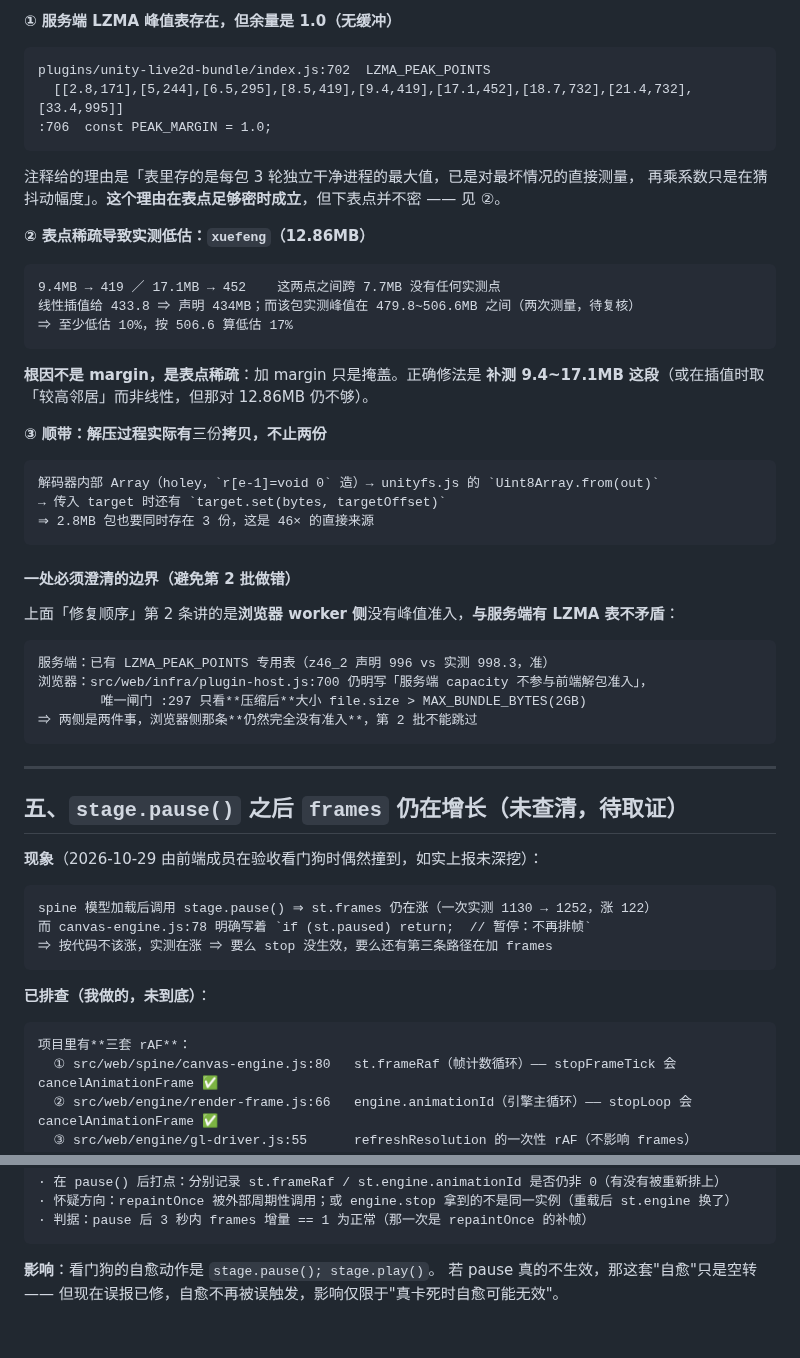
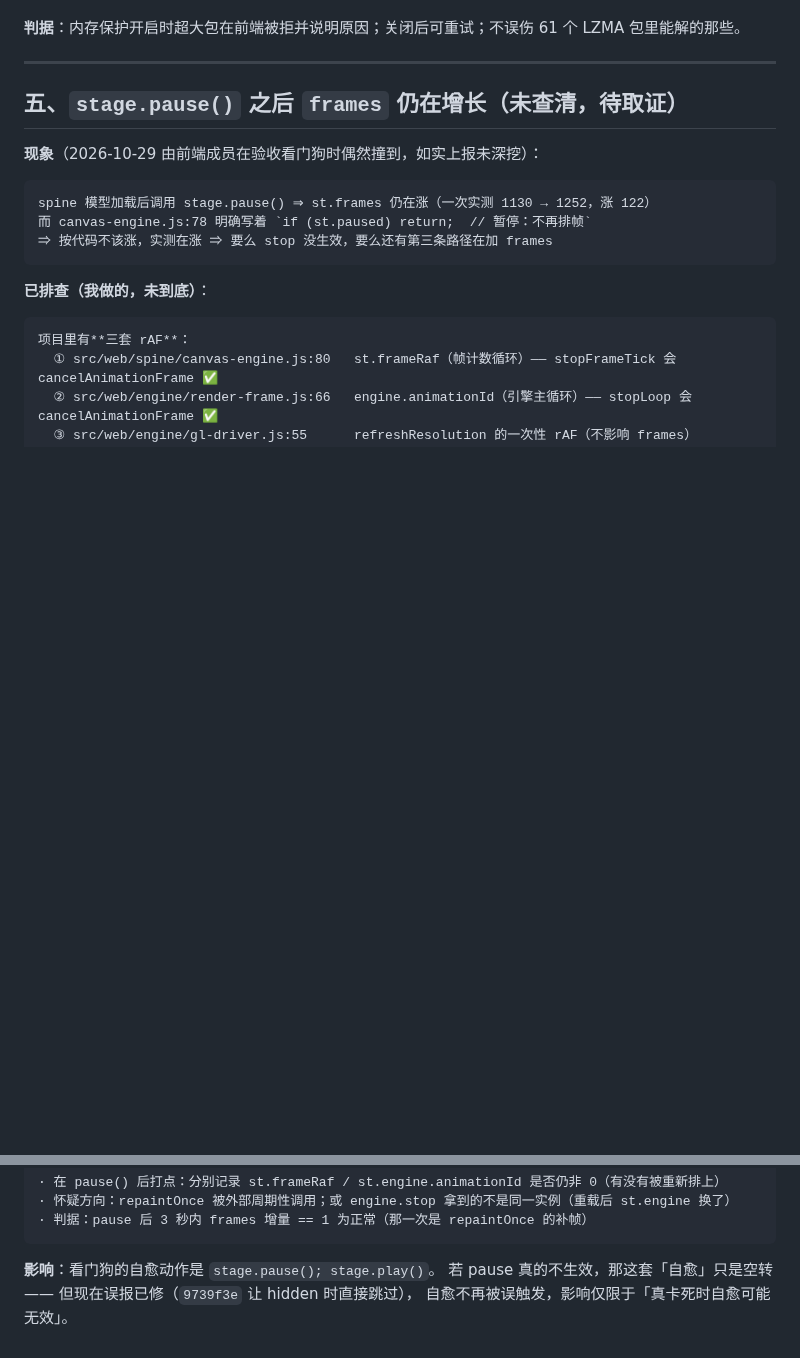
Before and after one commit to EIGHTfs/ModelStage, a Markdown page: docs/待办.md, 2 parts joined by grey strips. Rendered like a GitHub page; blank space fills up the shorter version.

````diff
--- a/docs/待办.md
+++ b/docs/待办.md
@@ -180,43 +147,4 @@ heapUsed 5.3~5.9MB，RSS 停在 ~115MB 不回落。
-**① 服务端 LZMA 峰值表存在，但余量是 1.0（无缓冲）**
-
-```
-plugins/unity-live2d-bundle/index.js:702  LZMA_PEAK_POINTS
-  [[2.8,171],[5,244],[6.5,295],[8.5,419],[9.4,419],[17.1,452],[18.7,732],[21.4,732],[33.4,995]]
-:706  const PEAK_MARGIN = 1.0;
-```
-
-注释给的理由是「表里存的是每包 3 轮独立干净进程的最大值，已是对最坏情况的直接测量，
-再乘系数只是在猜抖动幅度」。**这个理由在表点足够密时成立**，但下表点并不密 —— 见 ②。
-
-**② 表点稀疏导致实测低估：`xuefeng`（12.86MB）**
-
-```
-9.4MB → 419 ／ 17.1MB → 452    这两点之间跨 7.7MB 没有任何实测点
-线性插值给 433.8 ⇒ 声明 434MB；而该包实测峰值在 479.8~506.6MB 之间（两次测量，待复核）
-⇒ 至少低估 10%，按 506.6 算低估 17%
-```
-
-**根因不是 margin，是表点稀疏**：加 margin 只是掩盖。正确修法是
-**补测 9.4~17.1MB 这段**（或在插值时取「较高邻居」而非线性，但那对 12.86MB 仍不够）。
-
-**③ 顺带：解压过程实际有**三份**拷贝，不止两份**
-
-```
-解码器内部 Array（holey，`r[e-1]=void 0` 造）→ unityfs.js 的 `Uint8Array.from(out)`
-→ 传入 target 时还有 `target.set(bytes, targetOffset)`
-⇒ 2.8MB 包也要同时存在 3 份，这是 46× 的直接来源
-```
-
-#### 一处必须澄清的边界（避免第 2 批做错）
-
-上面「修复顺序」第 2 条讲的是**浏览器 worker 侧**没有峰值准入，**与服务端有 LZMA 表不矛盾**：
-
-```
-服务端：已有 LZMA_PEAK_POINTS 专用表（z46_2 声明 996 vs 实测 998.3，准）
-浏览器：src/web/infra/plugin-host.js:700 仍明写「服务端 capacity 不参与前端解包准入」，
-        唯一闸门 :297 只看**压缩后**大小 file.size > MAX_BUNDLE_BYTES(2GB)
-⇒ 两侧是两件事，浏览器侧那条**仍然完全没有准入**，第 2 批不能跳过
-```
+**判据**：内存保护开启时超大包在前端被拒并说明原因；关闭后可重试；不误伤 61 个 LZMA 包里能解的那些。
 
 ---
 
@@ -250,4 +178,5 @@ stage.pause() 调用链：st.engine.stop() → stopLoop → cancelAnimationFrame
 ```
 
 **影响**：看门狗的自愈动作是 `stage.pause(); stage.play()`。
-若 pause 真的不生效，那这套"自愈"只是空转 —— 但现在误报已修，自愈不再被误触发，影响仅限于"真卡死时自愈可能无效"。
+若 pause 真的不生效，那这套「自愈」只是空转 —— 但现在误报已修（`9739f3e` 让 hidden 时直接跳过），
+自愈不再被误触发，影响仅限于「真卡死时自愈可能无效」。
````
Also changed, not shown: other parts of docs/待办.md (+32 -65 lines).
